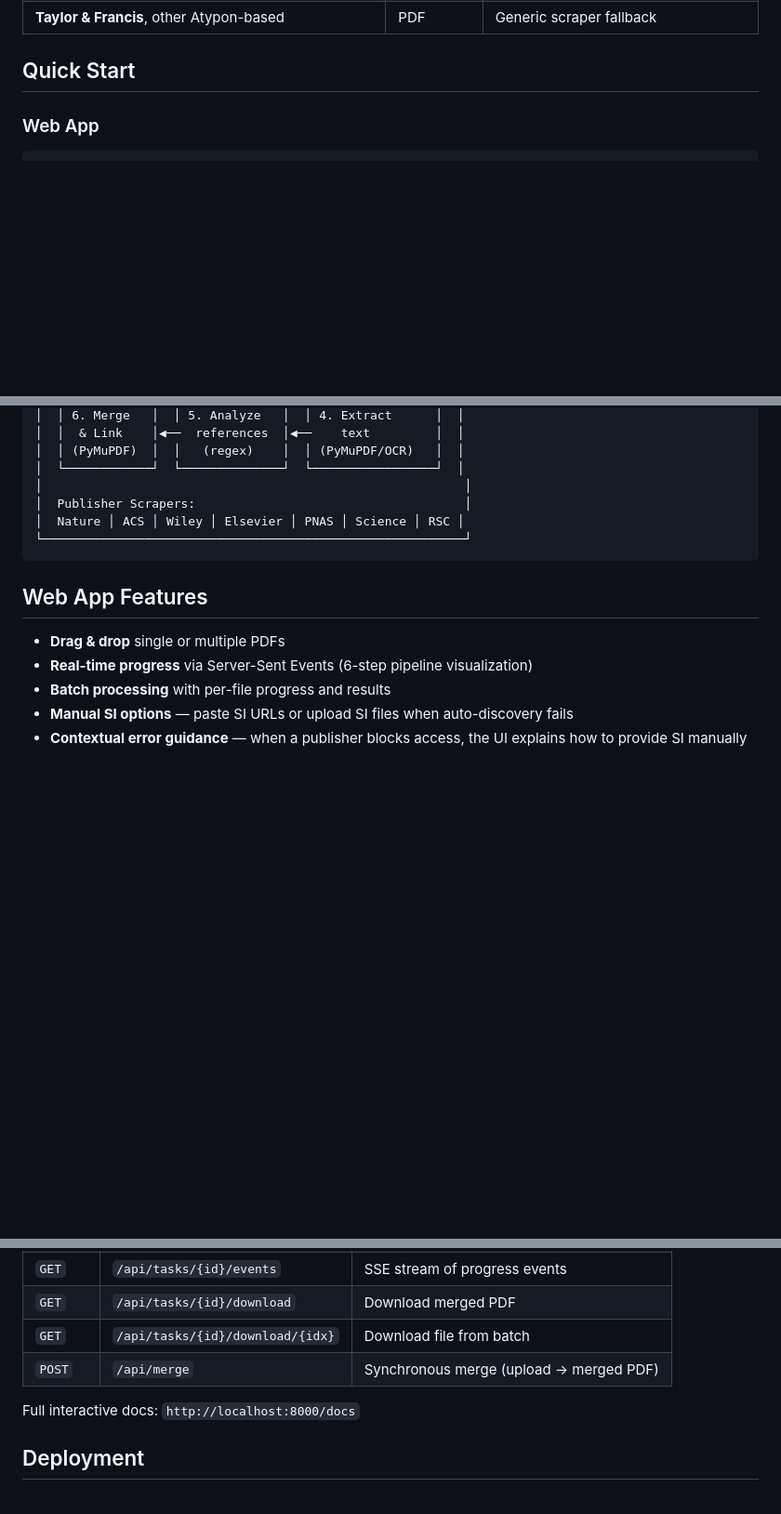
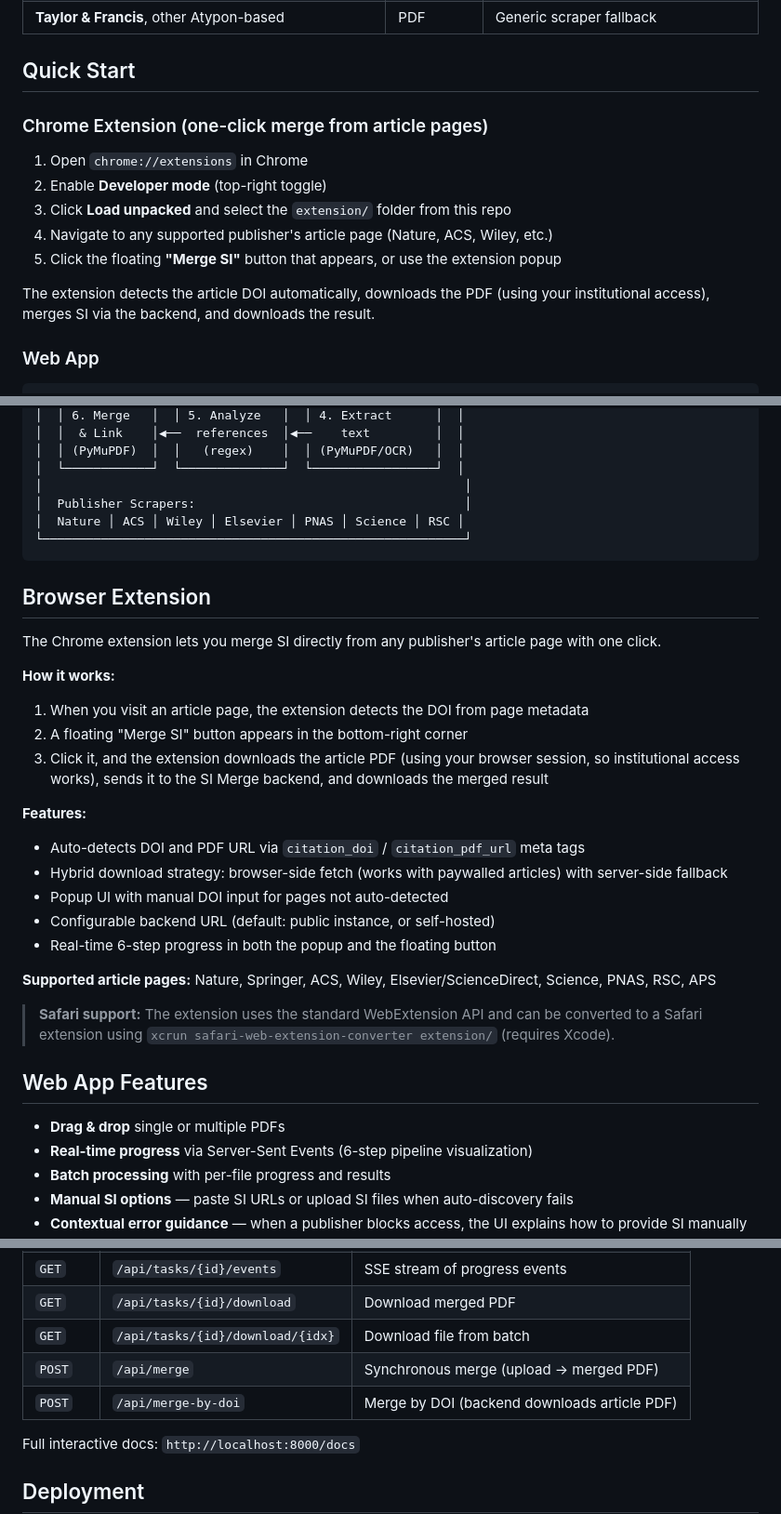
Before and after one commit to HengyuLi-Ozaki-lab/SI-Merge, a Markdown page: README.md, 3 parts joined by grey strips. Shown at 93% size. Rendered like a GitHub page; blank space fills up the shorter version.

Commit message:
Add browser extension documentation to README
- Quick start section for Chrome extension installation
- Detailed browser extension features section
- New /api/merge-by-doi endpoint in API table

Made-with: Cursor

````diff
--- a/README.md
+++ b/README.md
@@ -42,6 +42,16 @@ The result is a single, self-contained PDF where every SI reference is a clickab
 | **Taylor & Francis**, other Atypon-based | PDF | Generic scraper fallback |
 
 ## Quick Start
+
+### Chrome Extension (one-click merge from article pages)
+
+1. Open `chrome://extensions` in Chrome
+2. Enable **Developer mode** (top-right toggle)
+3. Click **Load unpacked** and select the `extension/` folder from this repo
+4. Navigate to any supported publisher's article page (Nature, ACS, Wiley, etc.)
+5. Click the floating **"Merge SI"** button that appears, or use the extension popup
+
+The extension detects the article DOI automatically, downloads the PDF (using your institutional access), merges SI via the backend, and downloads the result.
 
 ### Web App
 
@@ -141,6 +151,26 @@ print(f"{batch.succeeded}/{batch.total} succeeded")
 └──────────────────────────────────────────────────────────┘
 ```
 
+## Browser Extension
+
+The Chrome extension lets you merge SI directly from any publisher's article page with one click.
+
+**How it works:**
+1. When you visit an article page, the extension detects the DOI from page metadata
+2. A floating "Merge SI" button appears in the bottom-right corner
+3. Click it, and the extension downloads the article PDF (using your browser session, so institutional access works), sends it to the SI Merge backend, and downloads the merged result
+
+**Features:**
+- Auto-detects DOI and PDF URL via `citation_doi` / `citation_pdf_url` meta tags
+- Hybrid download strategy: browser-side fetch (works with paywalled articles) with server-side fallback
+- Popup UI with manual DOI input for pages not auto-detected
+- Configurable backend URL (default: public instance, or self-hosted)
+- Real-time 6-step progress in both the popup and the floating button
+
+**Supported article pages:** Nature, Springer, ACS, Wiley, Elsevier/ScienceDirect, Science, PNAS, RSC, APS
+
+> **Safari support:** The extension uses the standard WebExtension API and can be converted to a Safari extension using `xcrun safari-web-extension-converter extension/` (requires Xcode).
+
 ## Web App Features
 
 - **Drag & drop** single or multiple PDFs
@@ -162,6 +192,7 @@ print(f"{batch.succeeded}/{batch.total} succeeded")
 | `GET` | `/api/tasks/{id}/download` | Download merged PDF |
 | `GET` | `/api/tasks/{id}/download/{idx}` | Download file from batch |
 | `POST` | `/api/merge` | Synchronous merge (upload → merged PDF) |
+| `POST` | `/api/merge-by-doi` | Merge by DOI (backend downloads article PDF) |
 
 Full interactive docs: `http://localhost:8000/docs`
 
````
